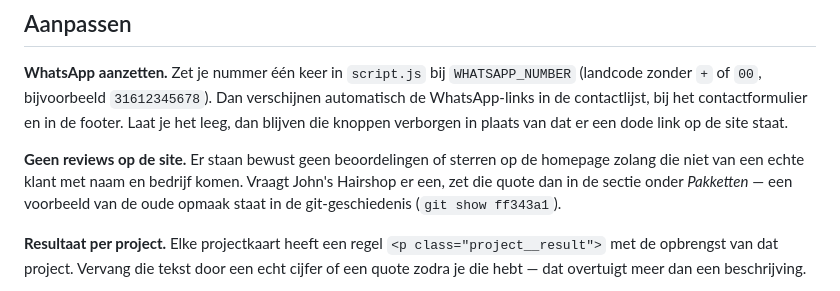
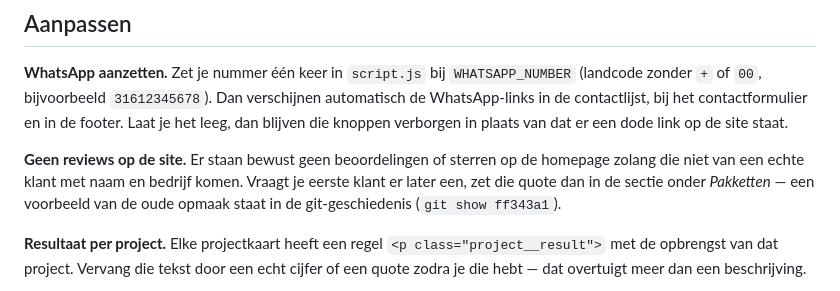
Before and after one commit to Eliyah2/eliyah-webdesign, a Markdown page: README.md, the part around the change. GitHub-like rendering.

Commit message:
Klantnaam uit de reviewinstructie in de README
De repository is openbaar; in de instructie over reviews stond de naam van de
kapsalon. Die is nu algemeen gehouden, net als in de projecttabel.

🤖 Generated with Codebuff
Co-Authored-By: Codebuff <noreply@codebuff.com>

```diff
--- a/README.md
+++ b/README.md
@@ -103,8 +103,8 @@ contactformulier en in de footer. Laat je het leeg, dan blijven die knoppen
 verborgen in plaats van dat er een dode link op de site staat.
 
 **Geen reviews op de site.** Er staan bewust geen beoordelingen of sterren op de
-homepage zolang die niet van een echte klant met naam en bedrijf komen. Vraagt
-John's Hairshop er een, zet die quote dan in de sectie onder *Pakketten* — een
+homepage zolang die niet van een echte klant met naam en bedrijf komen. Vraagt je eerste klant er
+later een, zet die quote dan in de sectie onder *Pakketten* — een
 voorbeeld van de oude opmaak staat in de git-geschiedenis (`git show ff343a1`).
 
 **Resultaat per project.** Elke projectkaart heeft een regel
```
